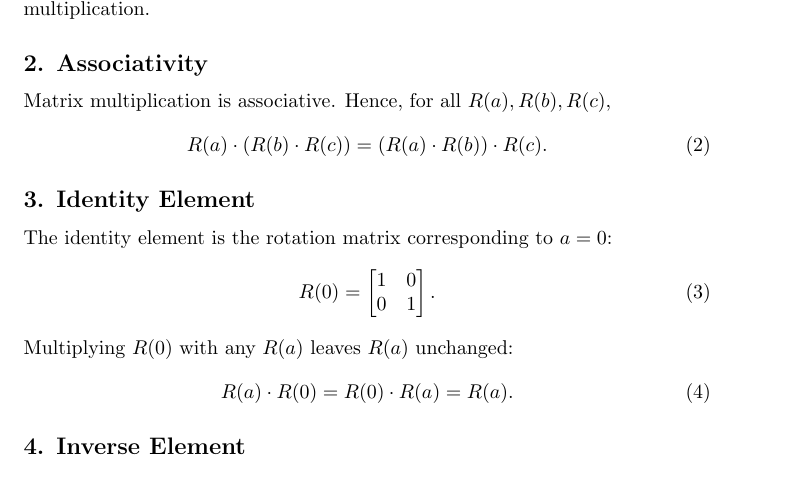
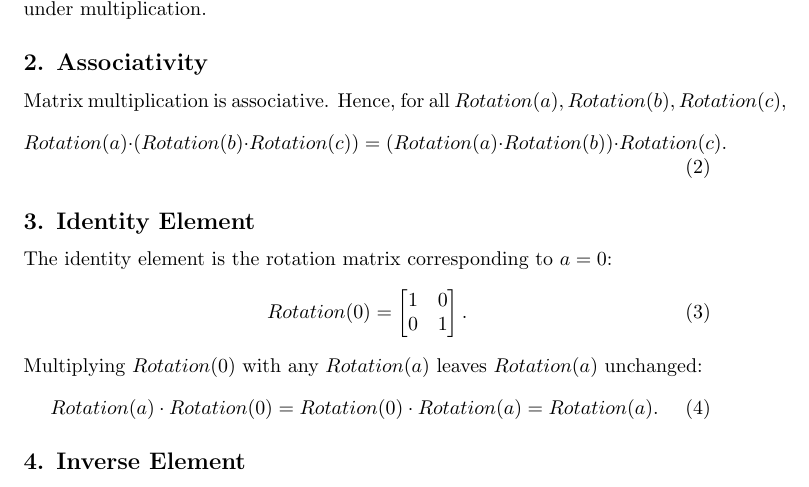
Before and after one commit to iansurf/Wiskunde, a LaTeX document (_SUBJ/GROUP/EXEC/BASIC GROUP DEF/EXEC ROTATION MATRIX.tex): part of page 1 of 2, cut so that both start at the same text. Compiled offline with pdfLaTeX.

Commit message:
Update EXEC ROTATION MATRIX.tex

```diff
--- a/_SUBJ/GROUP/EXEC/BASIC GROUP DEF/EXEC ROTATION MATRIX.tex
+++ b/_SUBJ/GROUP/EXEC/BASIC GROUP DEF/EXEC ROTATION MATRIX.tex
@@ -32,22 +33,22 @@ R(a) \cdot R(b) &= \begin{bmatrix}
 \sin(a+b) & \cos(a+b)
 \end{bmatrix}.
 \end{align*}
-This is another rotation matrix \( R(a+b) \). Therefore, the set is closed under multiplication.
+This is another rotation matrix \( Rotation(a+b) \). Therefore, the set is closed under multiplication.
 
 \subsection*{2. Associativity}
-Matrix multiplication is associative. Hence, for all \( R(a), R(b), R(c) \),
+Matrix multiplication is associative. Hence, for all \( Rotation(a), Rotation(b), Rotation(c) \),
 \begin{equation}
-R(a) \cdot (R(b) \cdot R(c)) = (R(a) \cdot R(b)) \cdot R(c).
+Rotation(a) \cdot (Rotation(b) \cdot Rotation(c)) = (Rotation(a) \cdot Rotation(b)) \cdot Rotation(c).
 \end{equation}
 
 \subsection*{3. Identity Element}
 The identity element is the rotation matrix corresponding to \(a = 0\):
 \begin{equation}
-R(0) = \begin{bmatrix}
+Rotation(0) = \begin{bmatrix}
 1 & 0 \\
 0 & 1
 \end{bmatrix}.
 \end{equation}
-Multiplying \( R(0) \) with any \( R(a) \) leaves \( R(a) \) unchanged:
+Multiplying \( Rotation(0) \) with any \( Rotation(a) \) leaves \( Rotation(a) \) unchanged:
 \begin{equation}
-R(a) \cdot R(0) = R(0) \cdot R(a) = R(a).
+Rotation(a) \cdot Rotation(0) = Rotation(0) \cdot Rotation(a) = Rotation(a).
@@ -64,7 +65,7 @@ R(-a) = \begin{bmatrix}
 -\sin(a) & \cos(a)
 \end{bmatrix}.
 \end{equation}
-Multiplying \( R(a) \cdot R(-a) \) or \( R(-a) \cdot R(a) \) results in the identity matrix.
+Multiplying \( Rotation(a) \cdot Rotation(-a) \) or \( Rotation(-a) \cdot Rotation(a) \) results in the identity matrix.
 
 \subsection*{Conclusion}
 The set of all \( 2 \times 2 \) rotation matrices forms a \textbf{group} under matrix multiplication. This group is called the \textbf{special orthogonal group in two dimensions}, denoted as \( SO(2) \). It represents all possible rotations in \( \mathbb{R}^2 \) and satisfies all group properties.
```
Also changed, not shown: _SUBJ/GROUP/EXEC/BASIC GROUP DEF/EXEC ROTATION MATRIX.tex (15 more changed lines).
